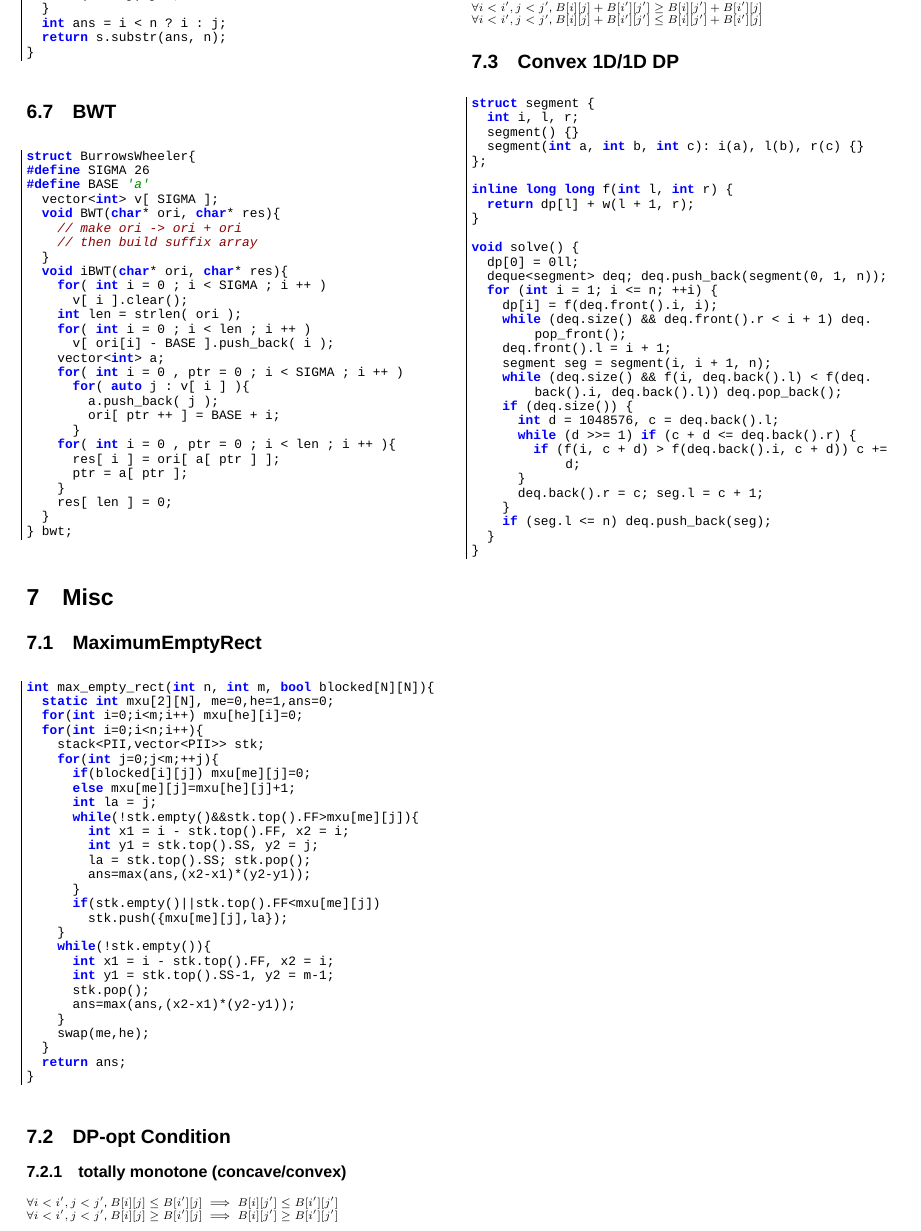
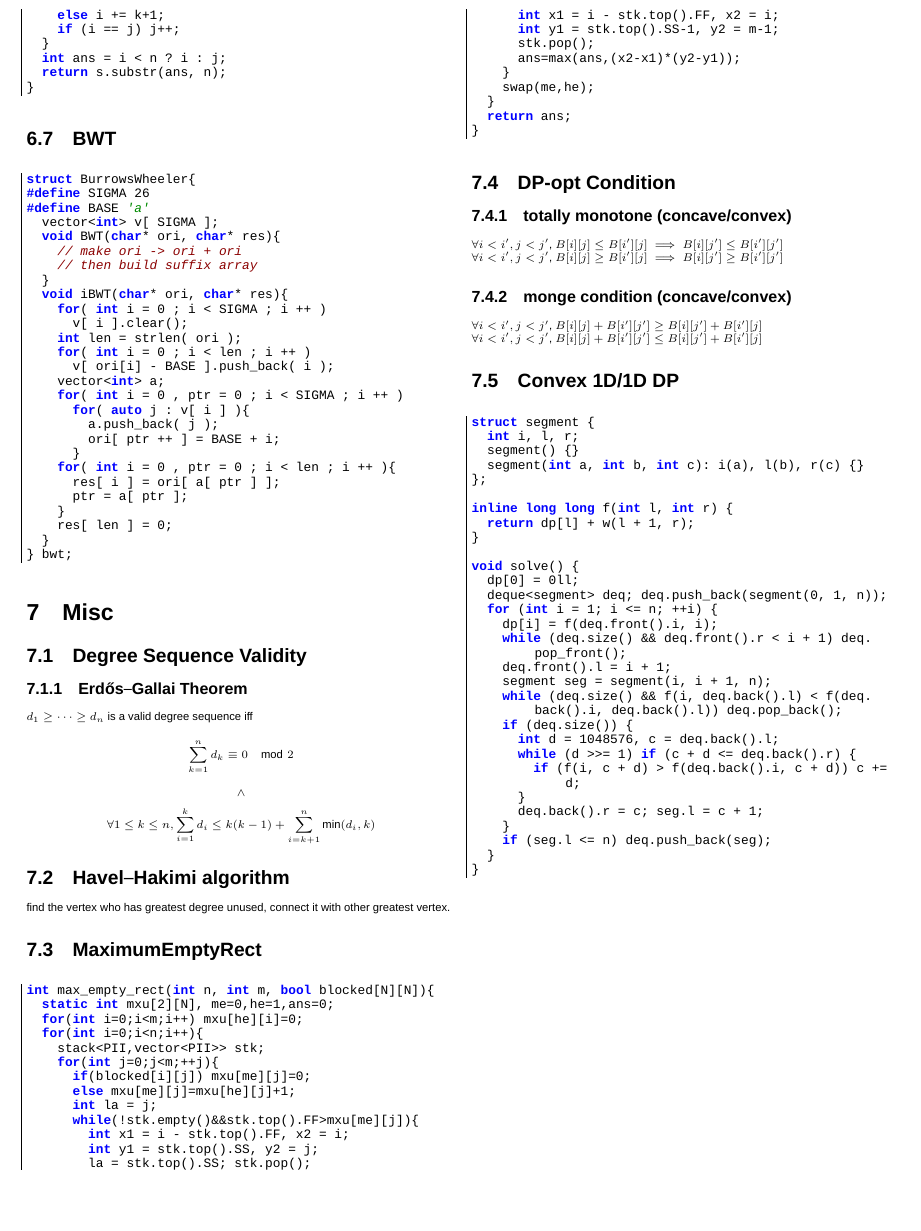
Before and after one commit to oToToT/kiseki, a LaTeX document (pdf/codebook.tex, which reads codes/Misc/ErdosGallai.tex): part of page 16 of 16, cut so that both start at the same text, the shorter picture padded with empty space. Compiled offline with XeLaTeX; a missing font is replaced by an installed copy or a similar font.

Commit message:
add Erdős–Gallai and Havel-Hakimi

```diff
--- /dev/null
+++ b/codes/Misc/ErdosGallai.tex
@@ -0,0 +1,13 @@
+\subsubsection{Erdős–Gallai Theorem}
+$d_1 \geq \cdots \geq d_n$ is a valid degree sequence iff
+$$
+\sum_{k=1}^{n} d_k \equiv 0 \mod{2}
+$$
+$$
+\land
+$$
+$$
+\forall 1 \leq k \leq n, \sum^{k}_{i=1}d_i\leq k(k-1)+ \sum^n_{i=k+1} \min (d_i,k)
+$$
+\subsection{Havel–Hakimi algorithm}
+find the vertex who has greatest degree unused, connect it with other greatest vertex.
--- a/pdf/codebook.tex
+++ b/pdf/codebook.tex
@@ -249,6 +249,8 @@ stringstyle=\itshape\color{Green4},
 %\lstinputlisting{../codes/Stringology/Automata/SAM.cpp}
 
 \section{Misc}
+\subsection{Degree Sequence Validity}
+\input{../codes/Misc/ErdosGallai.tex}
 \subsection{MaximumEmptyRect}
 \lstinputlisting{../codes/Misc/EmptyRect.cpp}
 \subsection{DP-opt Condition}
```
Also changed, not shown: pdf/codebook.pdf.
